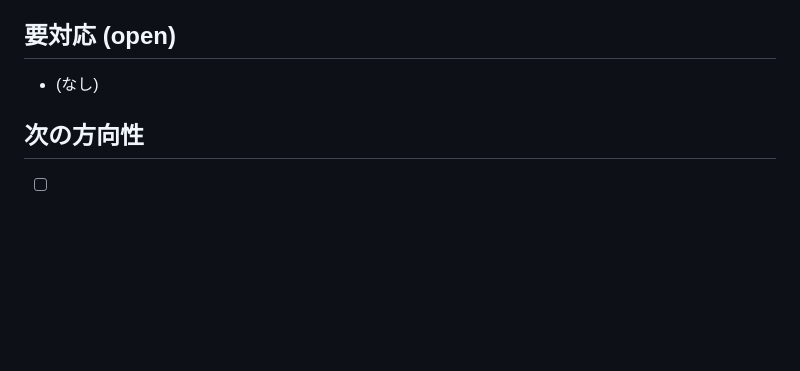
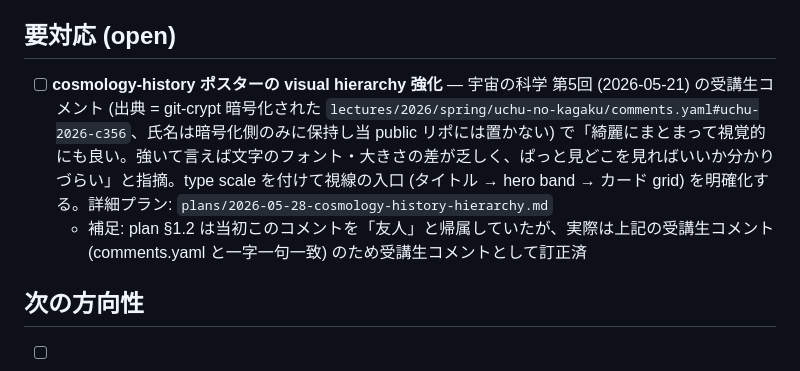
Before and after one commit to odakin/infographics, a Markdown page: SESSION.md, the part around the change. GitHub-like rendering; blank space fills up the shorter version.

```diff
--- a/SESSION.md
+++ b/SESSION.md
@@ -66,7 +66,8 @@
 
 ## 要対応 (open)
 
-- (なし)
+- [ ] **cosmology-history ポスターの visual hierarchy 強化** — 宇宙の科学 第5回 (2026-05-21) の受講生コメント (出典 = git-crypt 暗号化された `lectures/2026/spring/uchu-no-kagaku/comments.yaml#uchu-2026-c356`、氏名は暗号化側のみに保持し当 public リポには置かない) で「綺麗にまとまって視覚的にも良い。強いて言えば文字のフォント・大きさの差が乏しく、ぱっと見どこを見ればいいか分かりづらい」と指摘。type scale を付けて視線の入口 (タイトル → hero band → カード grid) を明確化する。詳細プラン: `plans/2026-05-28-cosmology-history-hierarchy.md`
+  - 補足: plan §1.2 は当初このコメントを「友人」と帰属していたが、実際は上記の受講生コメント (comments.yaml と一字一句一致) のため受講生コメントとして訂正済
 
 ## 次の方向性
 
```
Also changed, not shown: plans/2026-05-28-cosmology-history-hierarchy.md (+19 -19 lines).
